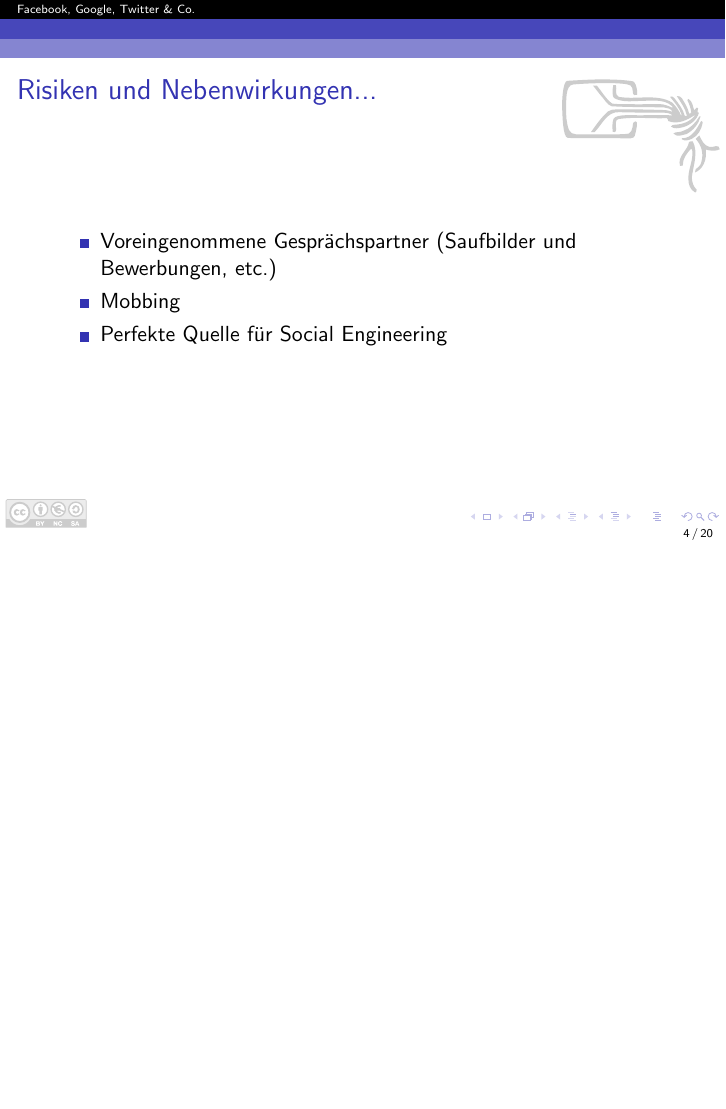
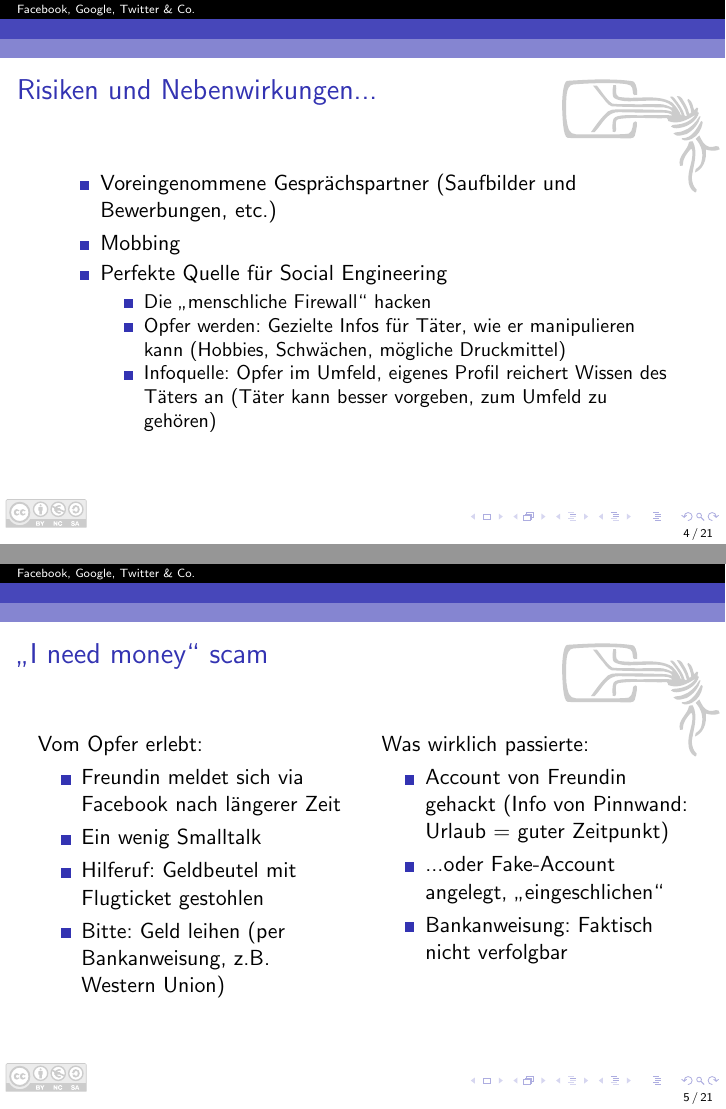
Before and after one commit to Skyr/Vortrag-SocialnetworksGoogleChat, LaTeX slides (SocialnetworksGoogleChat.tex, which reads 1-socialnetworks.tex): page 7 of 23 before the commit and pages 9 and 12 of 28 after it, the two joined at a grey line, the shorter picture padded with empty space. Compiled offline with pdfLaTeX.

Commit message:
"I need money" scam

```diff
--- a/1-socialnetworks.tex
+++ b/1-socialnetworks.tex
@@ -16,7 +16,32 @@
 		\item Voreingenommene Gesprächspartner (Saufbilder und Bewerbungen, etc.)
 		\item Mobbing
 		\item Perfekte Quelle für Social Engineering
+		\begin{itemize}
+			\item<2-> Die "`menschliche Firewall"' hacken
+			\item<3-> Opfer werden: Gezielte Infos für Täter, wie er manipulieren kann (Hobbies, Schwächen, mögliche Druckmittel)
+			\item<3-> Infoquelle: Opfer im Umfeld, eigenes Profil reichert Wissen des Täters an (Täter kann besser vorgeben, zum Umfeld zu gehören)
+		\end{itemize}
 	\end{itemize}
+\end{frame}
+
+\begin{frame}{"`I need money"' scam}
+	\begin{columns}[t]
+		\column{.5\textwidth}
+		Vom Opfer erlebt:
+		\begin{itemize}
+			\item Freundin meldet sich via Facebook nach längerer Zeit
+			\item Ein wenig Smalltalk
+			\item<2-> Hilferuf: Geldbeutel mit Flugticket gestohlen
+			\item<2-> Bitte: Geld leihen (per Bankanweisung, z.B. Western Union)
+		\end{itemize}
+		\column{.5\textwidth}
+		Was wirklich passierte:
+		\begin{itemize}
+			\item<3-> Account von Freundin gehackt (Info von Pinnwand: Urlaub = guter Zeitpunkt)
+			\item<3-> ...oder Fake-Account angelegt, "`eingeschlichen"'
+			\item<3-> Bankanweisung: Faktisch nicht verfolgbar
+		\end{itemize}
+	\end{columns}
 \end{frame}
 
 \begin{frame}{das sind die sichtbaren Daten... was gibt es noch?}
```
